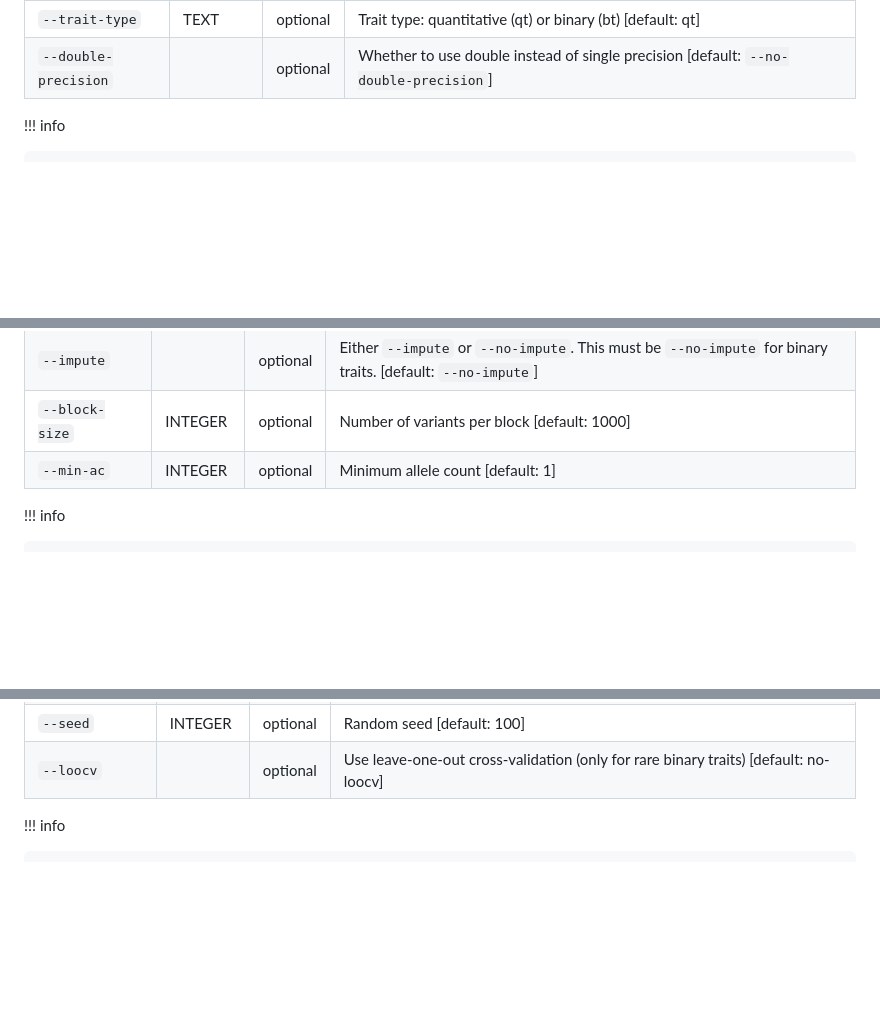
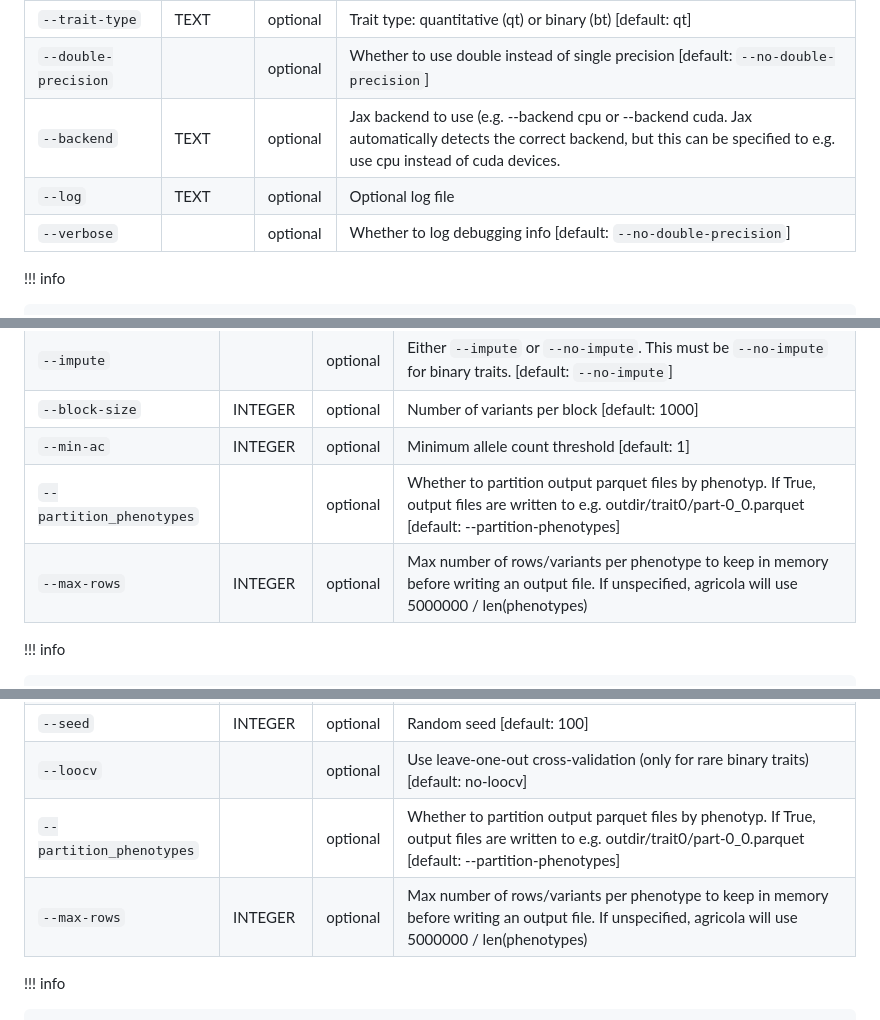
Before and after one commit to frankp-0/agricola, a Markdown page: docs/cli/options.md, 3 parts joined by grey strips. Rendered like a GitHub page; blank space fills up the shorter version.

Commit message:
docs: update site

```diff
--- a/docs/cli/options.md
+++ b/docs/cli/options.md
@@ -22,6 +22,9 @@ These options are common to the `step1`, `step2`, and `all-steps` commands.
 | `--samples-file` | TEXT | optional | Samples file |
 | `--trait-type` | TEXT | optional | Trait type: quantitative (qt) or binary (bt) [default: qt] |
 | `--double-precision` | | optional | Whether to use double instead of single precision [default: `--no-double-precision`] |
+| `--backend` | TEXT | optional | Jax backend to use (e.g. --backend cpu or --backend cuda. Jax automatically detects the correct backend, but this can be specified to e.g. use cpu instead of cuda devices. |
+| `--log` | TEXT | optional | Optional log file |
+| `--verbose` | | optional | Whether to log debugging info [default: `--no-double-precision`] |
 
 !!! info
 
@@ -74,7 +77,9 @@ These are the non-global options for `step2`:
 | `--adjust-lanc` | | optional | Either `--adjust-lanc` or `--no-adjust-lanc` [default: `--adjust-lanc`] |
 | `--impute` | | optional | Either `--impute` or `--no-impute`. This must be `--no-impute` for binary traits. [default: `--no-impute`] |
 | `--block-size` | INTEGER | optional | Number of variants per block [default: 1000] |
-| `--min-ac` | INTEGER | optional | Minimum allele count [default: 1] |
+| `--min-ac` | INTEGER | optional | Minimum allele count threshold [default: 1] |
+| `--partition_phenotypes` | | optional | Whether to partition output parquet files by phenotyp. If True, output files are written to e.g. outdir/trait0/part-0_0.parquet [default: --partition-phenotypes] |
+| `--max-rows` | INTEGER | optional | Max number of rows/variants per phenotype to keep in memory before writing an output file. If unspecified, agricola will use 5000000 / len(phenotypes) |
 
 !!! info
 
@@ -100,6 +105,8 @@ These are the non-global options for `all-steps`
 | `--min-ac` | INTEGER | optional | Minimum allele count [default: 1] |
 | `--seed` | INTEGER | optional | Random seed [default: 100] |
 | `--loocv` | | optional | Use leave-one-out cross-validation (only for rare binary traits) [default: no-loocv] |
+| `--partition_phenotypes` | | optional | Whether to partition output parquet files by phenotyp. If True, output files are written to e.g. outdir/trait0/part-0_0.parquet [default: --partition-phenotypes] |
+| `--max-rows` | INTEGER | optional | Max number of rows/variants per phenotype to keep in memory before writing an output file. If unspecified, agricola will use 5000000 / len(phenotypes) |
 
 !!! info
 
```
